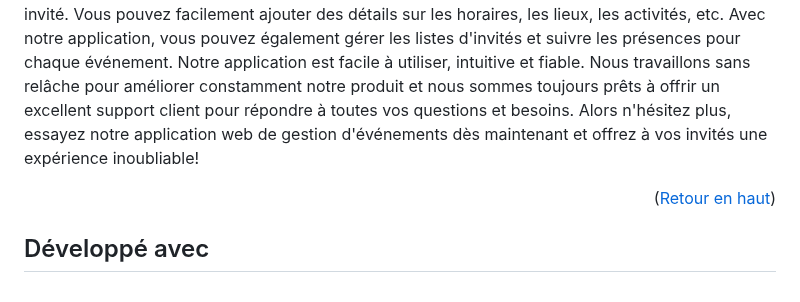
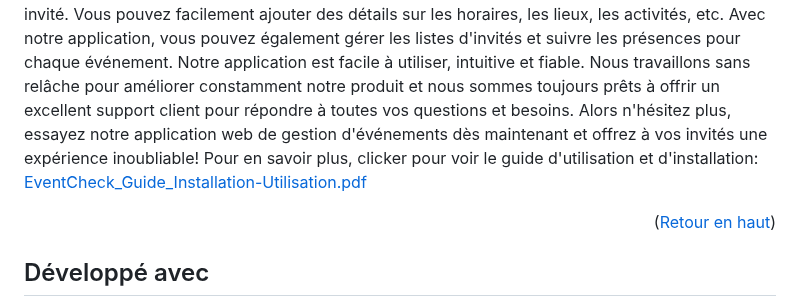
Before and after one commit to DoBryanCS/EventCheck, a Markdown page: README.md, the part around the change. Rendered like a GitHub page.

```diff
--- a/README.md
+++ b/README.md
@@ -25,6 +25,8 @@
 ## À propos du projet
 
 Bienvenue dans notre application web de gestion d'événements, l'outil parfait pour les organisateurs d'événements qui souhaitent planifier une expérience exceptionnelle pour leurs invités. Que vous organisiez une conférence, une soirée scolaire ou une réunion d'affaires, notre application est conçue pour vous aider à gérer efficacement tous les aspects de votre événement. Avec notre application, vous pouvez facilement importer votre liste d'invités et les informations relatives à votre événement. Notre système intelligent de reconnaissance facial vous permettra d'identifier rapidement chaque invité, de suivre les confirmations de présence. Notre application vous permet également de personnaliser les invitations en fonction des préférences pour chaque invité. Vous pouvez facilement ajouter des détails sur les horaires, les lieux, les activités, etc. Avec notre application, vous pouvez également gérer les listes d'invités et suivre les présences pour chaque événement. Notre application est facile à utiliser, intuitive et fiable. Nous travaillons sans relâche pour améliorer constamment notre produit et nous sommes toujours prêts à offrir un excellent support client pour répondre à toutes vos questions et besoins. Alors n'hésitez plus, essayez notre application web de gestion d'événements dès maintenant et offrez à vos invités une expérience inoubliable!
+</br>
+Pour en savoir plus, clicker pour voir le guide d'utilisation et d'installation: [EventCheck_Guide_Installation-Utilisation.pdf](https://github.com/DoBryanCS/EventCheck/files/12653724/EventCheck_Guide_Installation-Utilisation.pdf)
 
 <p align="right">(<a href="#readme-top">Retour en haut</a>)</p>
 
```
